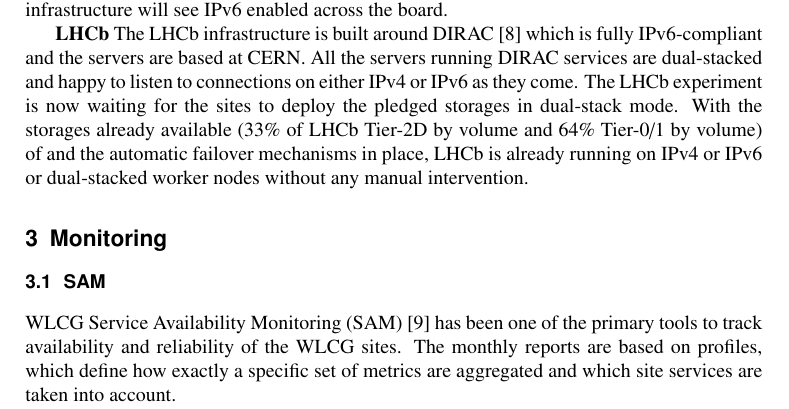
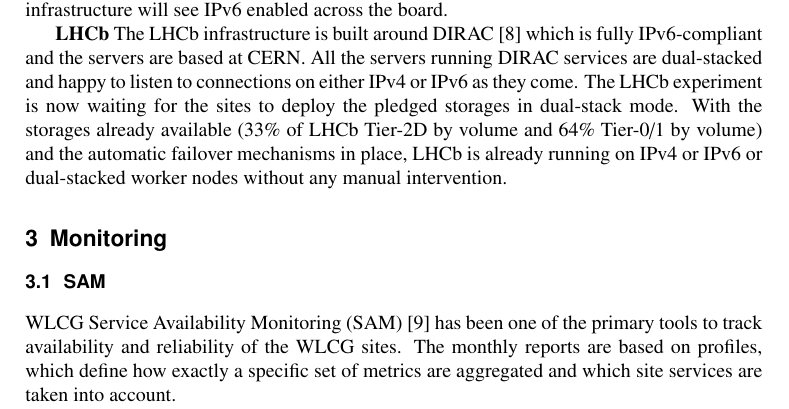
Before and after one commit to prelz/hepix_ipv6, a LaTeX document (chep2018_paper/chep2018_hepix_ipv6_paper.tex, which reads chep2018_paper/subsection-2-3-exp-services.tex): part of page 4 of 8, cut so that both start at the same text. Compiled offline with pdfLaTeX.

Commit message:
Minor update - remove an extra 'of'

```diff
--- a/chep2018_paper/subsection-2-3-exp-services.tex
+++ b/chep2018_paper/subsection-2-3-exp-services.tex
@@ -9,4 +9,4 @@
 The submission infrastructure in CMS is based on glideinWMS \cite{glideinwms} and HTCondor \cite{htcondor}, which are fully IPv6-compliant. The deployment of IPv6 on the relevant service nodes has been completed at CERN but not at FNAL, where it is scheduled by the end of the year. It is expected that, after a period of testing in the Integration Testbed (ITB), the production infrastructure will see IPv6 enabled across the board.
 
 \textbf{LHCb}
-The LHCb infrastructure is built around DIRAC \cite{dirac} which is fully IPv6-compliant and the servers are based at CERN. All the servers running DIRAC services are dual-stacked and happy to listen to connections on either IPv4 or IPv6 as they come. The LHCb experiment is now waiting for the sites to deploy the pledged storages in dual-stack mode. With the storages already available (33\% of LHCb Tier-2D by volume and 64\% Tier-0/1 by volume) of  and the automatic failover mechanisms in place, LHCb is already running on IPv4 or IPv6 or dual-stacked worker nodes without any manual intervention.
+The LHCb infrastructure is built around DIRAC \cite{dirac} which is fully IPv6-compliant and the servers are based at CERN. All the servers running DIRAC services are dual-stacked and happy to listen to connections on either IPv4 or IPv6 as they come. The LHCb experiment is now waiting for the sites to deploy the pledged storages in dual-stack mode. With the storages already available (33\% of LHCb Tier-2D by volume and 64\% Tier-0/1 by volume) and the automatic failover mechanisms in place, LHCb is already running on IPv4 or IPv6 or dual-stacked worker nodes without any manual intervention.
```
